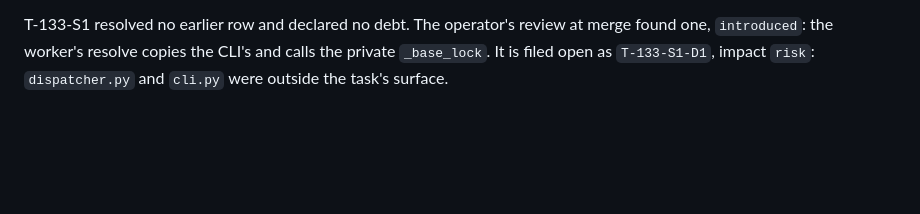
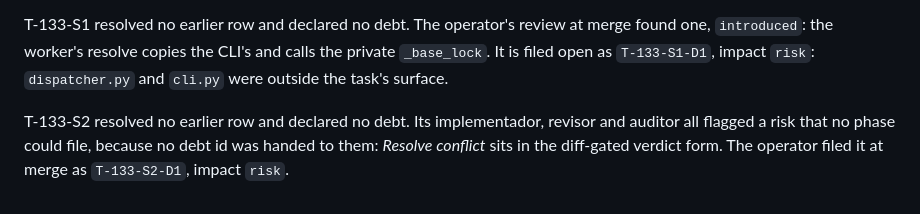
Before and after one commit to Johnny952/agent-harness, a Markdown page: docs/debt/README.md, the part around one of its changes. Rendered like a GitHub page; blank space fills up the shorter version.

Commit message:
File T-133-S2-D1: Resolve conflict is not drawn when the conflict task's diff fails to load
Co-Authored-By: Claude Opus 5.5 <noreply@anthropic.com>

```diff
--- a/docs/debt/README.md
+++ b/docs/debt/README.md
@@ -428,3 +429,8 @@ T-133-S1 resolved no earlier row and declared no debt. The operator's review
 at merge found one, `introduced`: the worker's resolve copies the CLI's and
 calls the private `_base_lock`. It is filed open as `T-133-S1-D1`, impact
 `risk`: `dispatcher.py` and `cli.py` were outside the task's surface.
+
+T-133-S2 resolved no earlier row and declared no debt. Its implementador,
+revisor and auditor all flagged a risk that no phase could file, because no
+debt id was handed to them: *Resolve conflict* sits in the diff-gated verdict
+form. The operator filed it at merge as `T-133-S2-D1`, impact `risk`.
```
Also changed, not shown: other parts of docs/debt/README.md (+1 -0 lines), docs/debt/T-133-S2-D1.md (added, +40 -0 lines).
